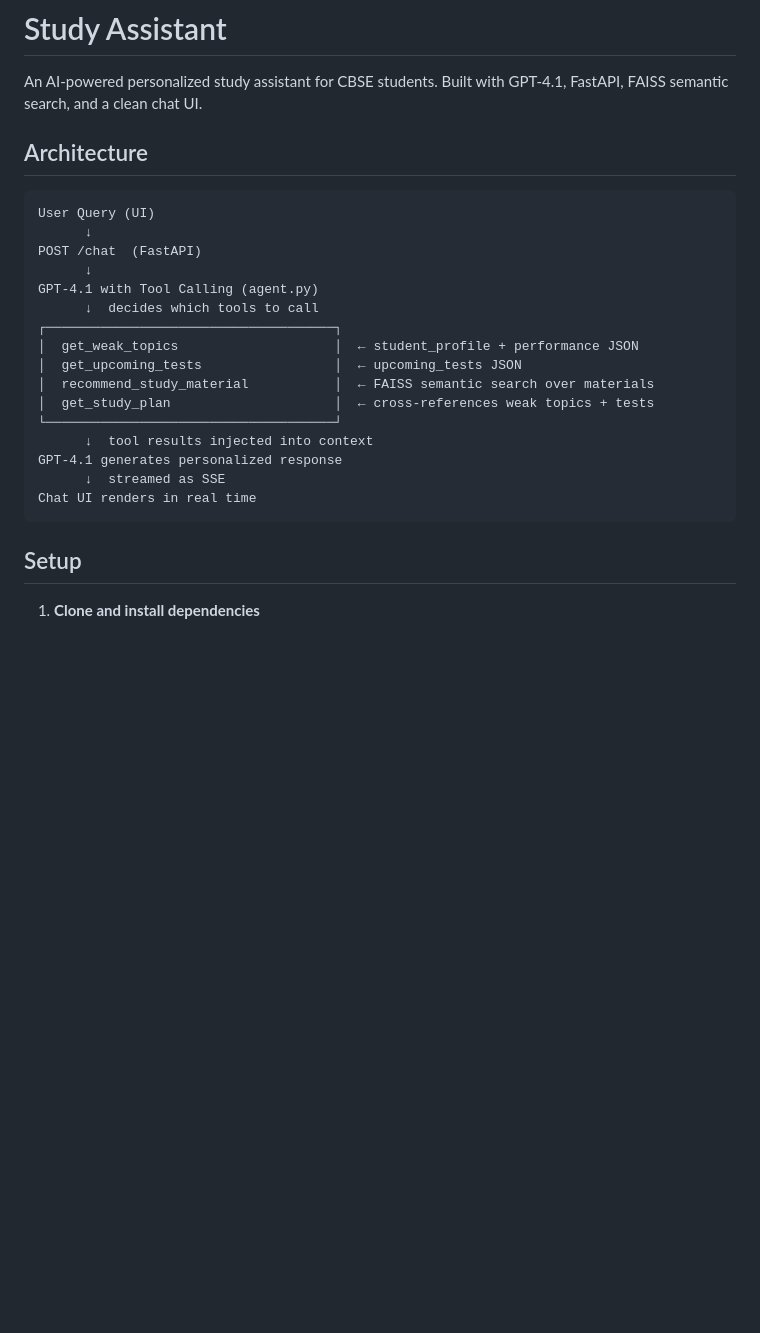
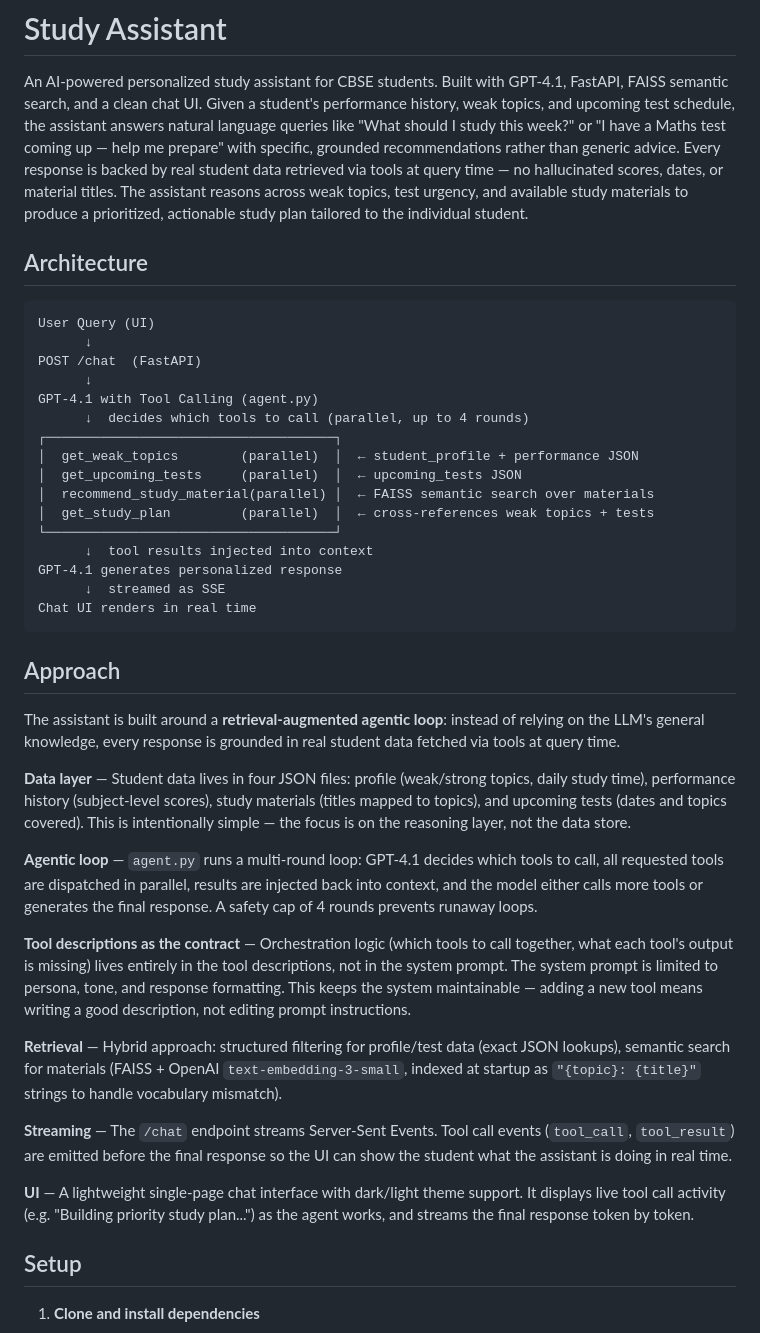
Before and after one commit to sakshij02/student_ai_assistant, a Markdown page: README.md, the part around one of its changes. Drawn GitHub-style; blank space fills up the shorter version.

````diff
--- a/README.md
+++ b/README.md
@@ -1,6 +1,8 @@
 # Study Assistant
 
 An AI-powered personalized study assistant for CBSE students. Built with GPT-4.1, FastAPI, FAISS semantic search, and a clean chat UI.
+Given a student's performance history, weak topics, and upcoming test schedule, the assistant answers natural language queries like "What should I study this week?" or "I have a Maths test coming up — help me prepare" with specific, grounded recommendations rather than generic advice.
+Every response is backed by real student data retrieved via tools at query time — no hallucinated scores, dates, or material titles. The assistant reasons across weak topics, test urgency, and available study materials to produce a prioritized, actionable study plan tailored to the individual student.
 
 ## Architecture
 
@@ -10,18 +12,35 @@ User Query (UI)
 POST /chat  (FastAPI)
       ↓
 GPT-4.1 with Tool Calling (agent.py)
-      ↓  decides which tools to call
+      ↓  decides which tools to call (parallel, up to 4 rounds)
 ┌─────────────────────────────────────┐
-│  get_weak_topics                    │  ← student_profile + performance JSON
-│  get_upcoming_tests                 │  ← upcoming_tests JSON
-│  recommend_study_material           │  ← FAISS semantic search over materials
-│  get_study_plan                     │  ← cross-references weak topics + tests
+│  get_weak_topics        (parallel)  │  ← student_profile + performance JSON
+│  get_upcoming_tests     (parallel)  │  ← upcoming_tests JSON
+│  recommend_study_material(parallel) │  ← FAISS semantic search over materials
+│  get_study_plan         (parallel)  │  ← cross-references weak topics + tests
 └─────────────────────────────────────┘
       ↓  tool results injected into context
 GPT-4.1 generates personalized response
       ↓  streamed as SSE
 Chat UI renders in real time
 ```
+
+
+## Approach
+
+The assistant is built around a **retrieval-augmented agentic loop**: instead of relying on the LLM's general knowledge, every response is grounded in real student data fetched via tools at query time.
+
+**Data layer** — Student data lives in four JSON files: profile (weak/strong topics, daily study time), performance history (subject-level scores), study materials (titles mapped to topics), and upcoming tests (dates and topics covered). This is intentionally simple — the focus is on the reasoning layer, not the data store.
+
+**Agentic loop** — `agent.py` runs a multi-round loop: GPT-4.1 decides which tools to call, all requested tools are dispatched in parallel, results are injected back into context, and the model either calls more tools or generates the final response. A safety cap of 4 rounds prevents runaway loops.
+
+**Tool descriptions as the contract** — Orchestration logic (which tools to call together, what each tool's output is missing) lives entirely in the tool descriptions, not in the system prompt. The system prompt is limited to persona, tone, and response formatting. This keeps the system maintainable — adding a new tool means writing a good description, not editing prompt instructions.
+
+**Retrieval** — Hybrid approach: structured filtering for profile/test data (exact JSON lookups), semantic search for materials (FAISS + OpenAI `text-embedding-3-small`, indexed at startup as `"{topic}: {title}"` strings to handle vocabulary mismatch).
+
+**Streaming** — The `/chat` endpoint streams Server-Sent Events. Tool call events (`tool_call`, `tool_result`) are emitted before the final response so the UI can show the student what the assistant is doing in real time.
+
+**UI** — A lightweight single-page chat interface with dark/light theme support. It displays live tool call activity (e.g. "Building priority study plan...") as the agent works, and streams the final response token by token.
 
 ## Setup
 
````
Also changed, not shown: other parts of README.md (+22 -7 lines).
